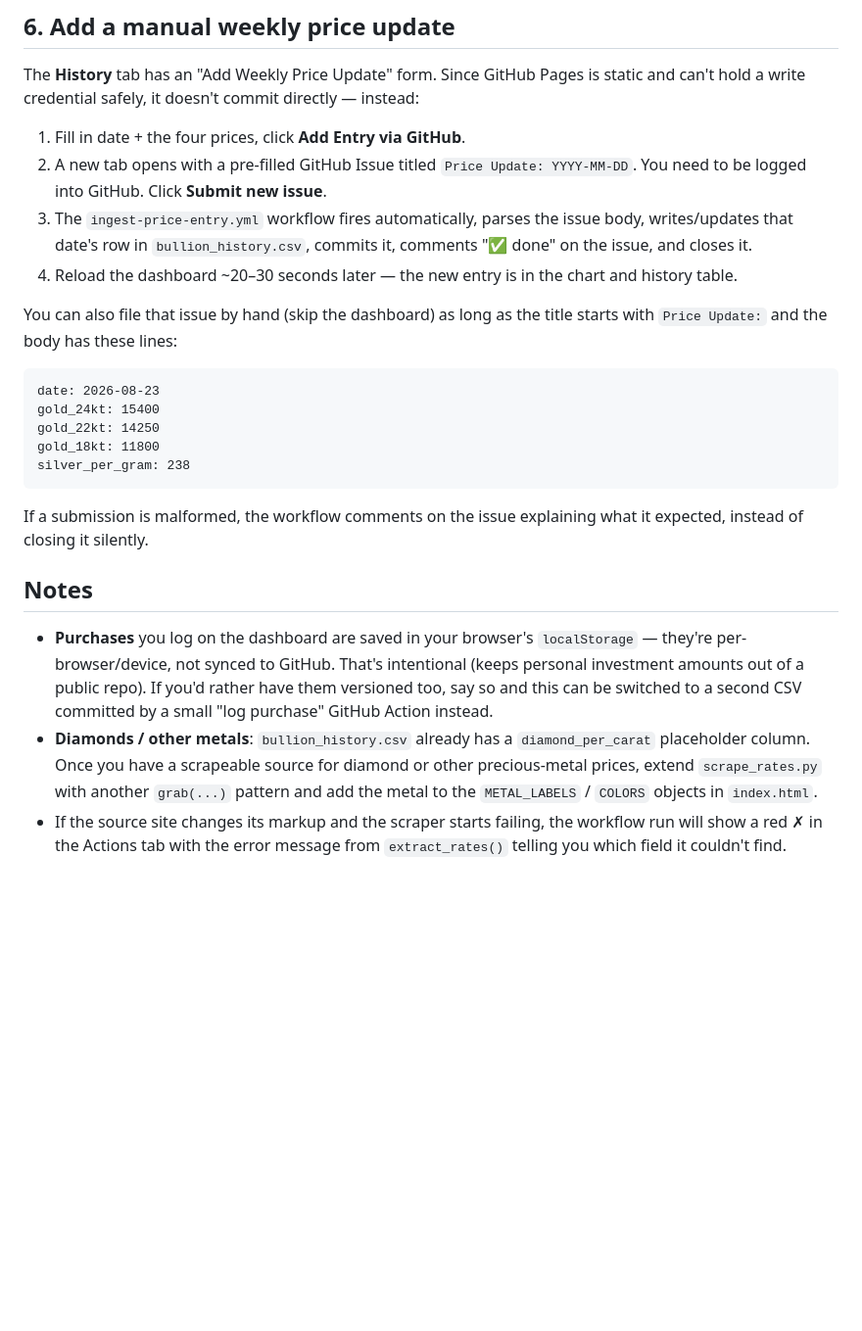
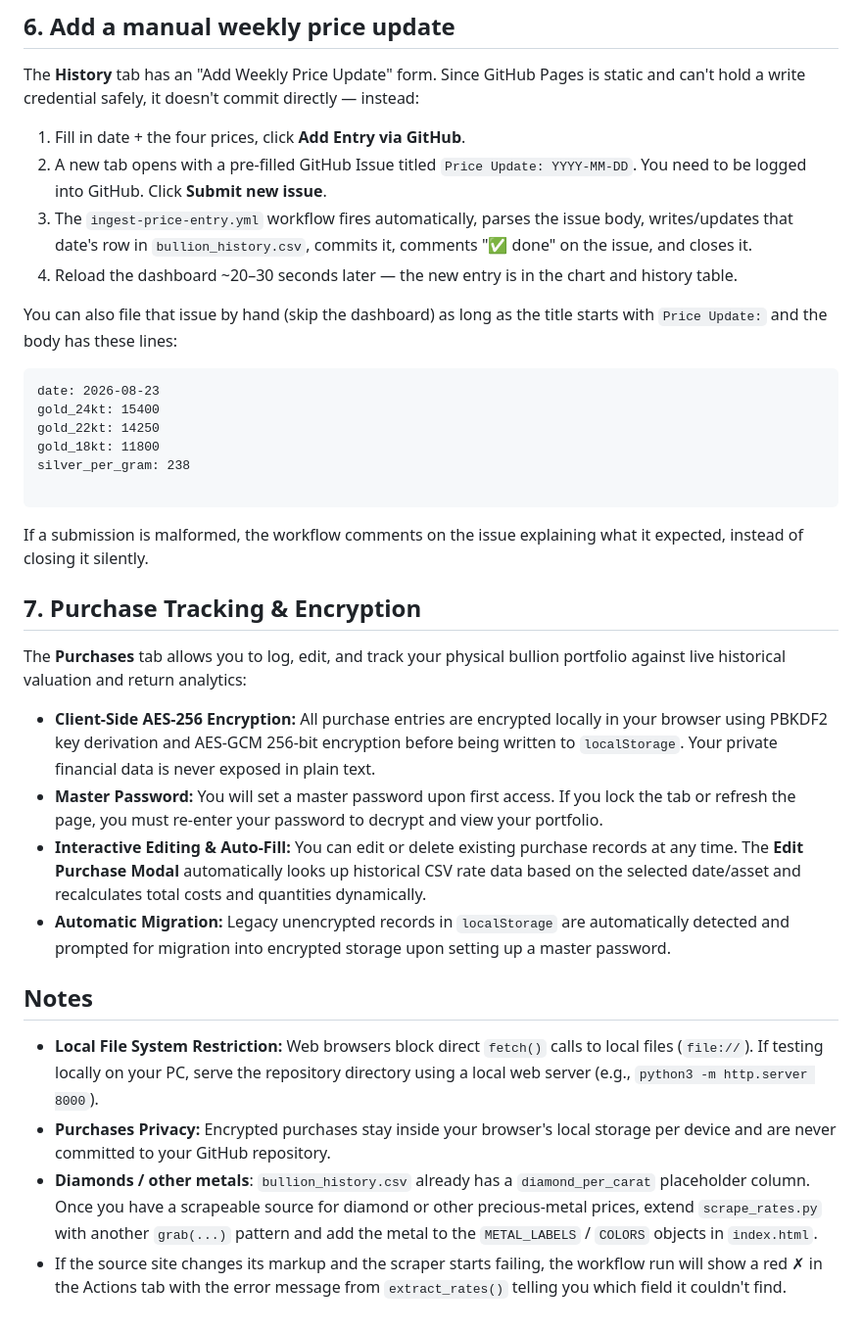
Before and after one commit to prasad-nimbalkar/bullion-ledger, a Markdown page: README.md, the part around one of its changes. Shown at 98% size. GitHub-like rendering; blank space fills up the shorter version.

Commit message:
Update README.md to enhance purchase tracking and encryption details

````diff
--- a/README.md
+++ b/README.md
@@ -61,39 +61,46 @@ directly — instead:
 
 1. Fill in date + the four prices, click **Add Entry via GitHub**.
 2. A new tab opens with a pre-filled GitHub Issue titled `Price Update: YYYY-MM-DD`.
-   You need to be logged into GitHub. Click **Submit new issue**.
+You need to be logged into GitHub. Click **Submit new issue**.
 3. The `ingest-price-entry.yml` workflow fires automatically, parses the
-   issue body, writes/updates that date's row in `bullion_history.csv`,
-   commits it, comments "✅ done" on the issue, and closes it.
+issue body, writes/updates that date's row in `bullion_history.csv`,
+commits it, comments "✅ done" on the issue, and closes it.
 4. Reload the dashboard ~20–30 seconds later — the new entry is in the chart
-   and history table.
+and history table.
 
 You can also file that issue by hand (skip the dashboard) as long as the
 title starts with `Price Update:` and the body has these lines:
 
-```
+```text
 date: 2026-08-23
 gold_24kt: 15400
 gold_22kt: 14250
 gold_18kt: 11800
 silver_per_gram: 238
+
 ```
 
 If a submission is malformed, the workflow comments on the issue explaining
 what it expected, instead of closing it silently.
 
+## 7. Purchase Tracking & Encryption
+
+The **Purchases** tab allows you to log, edit, and track your physical bullion portfolio against live historical valuation and return analytics:
+
+* **Client-Side AES-256 Encryption:** All purchase entries are encrypted locally in your browser using PBKDF2 key derivation and AES-GCM 256-bit encryption before being written to `localStorage`. Your private financial data is never exposed in plain text.
+* **Master Password:** You will set a master password upon first access. If you lock the tab or refresh the page, you must re-enter your password to decrypt and view your portfolio.
+* **Interactive Editing & Auto-Fill:** You can edit or delete existing purchase records at any time. The **Edit Purchase Modal** automatically looks up historical CSV rate data based on the selected date/asset and recalculates total costs and quantities dynamically.
+* **Automatic Migration:** Legacy unencrypted records in `localStorage` are automatically detected and prompted for migration into encrypted storage upon setting up a master password.
+
 ## Notes
 
-- **Purchases** you log on the dashboard are saved in your browser's
-  `localStorage` — they're per-browser/device, not synced to GitHub. That's
-  intentional (keeps personal investment amounts out of a public repo). If
-  you'd rather have them versioned too, say so and this can be switched to
-  a second CSV committed by a small "log purchase" GitHub Action instead.
-- **Diamonds / other metals**: `bullion_history.csv` already has a
-  `diamond_per_carat` placeholder column. Once you have a scrapeable
-  source for diamond or other precious-metal prices, extend
-  `scrape_rates.py` with another `grab(...)` pattern and add the metal to
-  the `METAL_LABELS` / `COLORS` objects in `index.html`.
-- If the source site changes its markup and the scraper starts failing,
-  the workflow run will show a red ✗ in the Actions tab with the error
-  message from `extract_rates()` telling you which field it couldn't find.
+* **Local File System Restriction:** Web browsers block direct `fetch()` calls to local files (`file://`). If testing locally on your PC, serve the repository directory using a local web server (e.g., `python3 -m http.server 8000`).
+* **Purchases Privacy:** Encrypted purchases stay inside your browser's local storage per device and are never committed to your GitHub repository.
+* **Diamonds / other metals**: `bullion_history.csv` already has a
+`diamond_per_carat` placeholder column. Once you have a scrapeable
+source for diamond or other precious-metal prices, extend
+`scrape_rates.py` with another `grab(...)` pattern and add the metal to
+the `METAL_LABELS` / `COLORS` objects in `index.html`.
+* If the source site changes its markup and the scraper starts failing,
+the workflow run will show a red ✗ in the Actions tab with the error
+message from `extract_rates()` telling you which field it couldn't find.
````
Also changed, not shown: other parts of README.md (+3 -3 lines).
